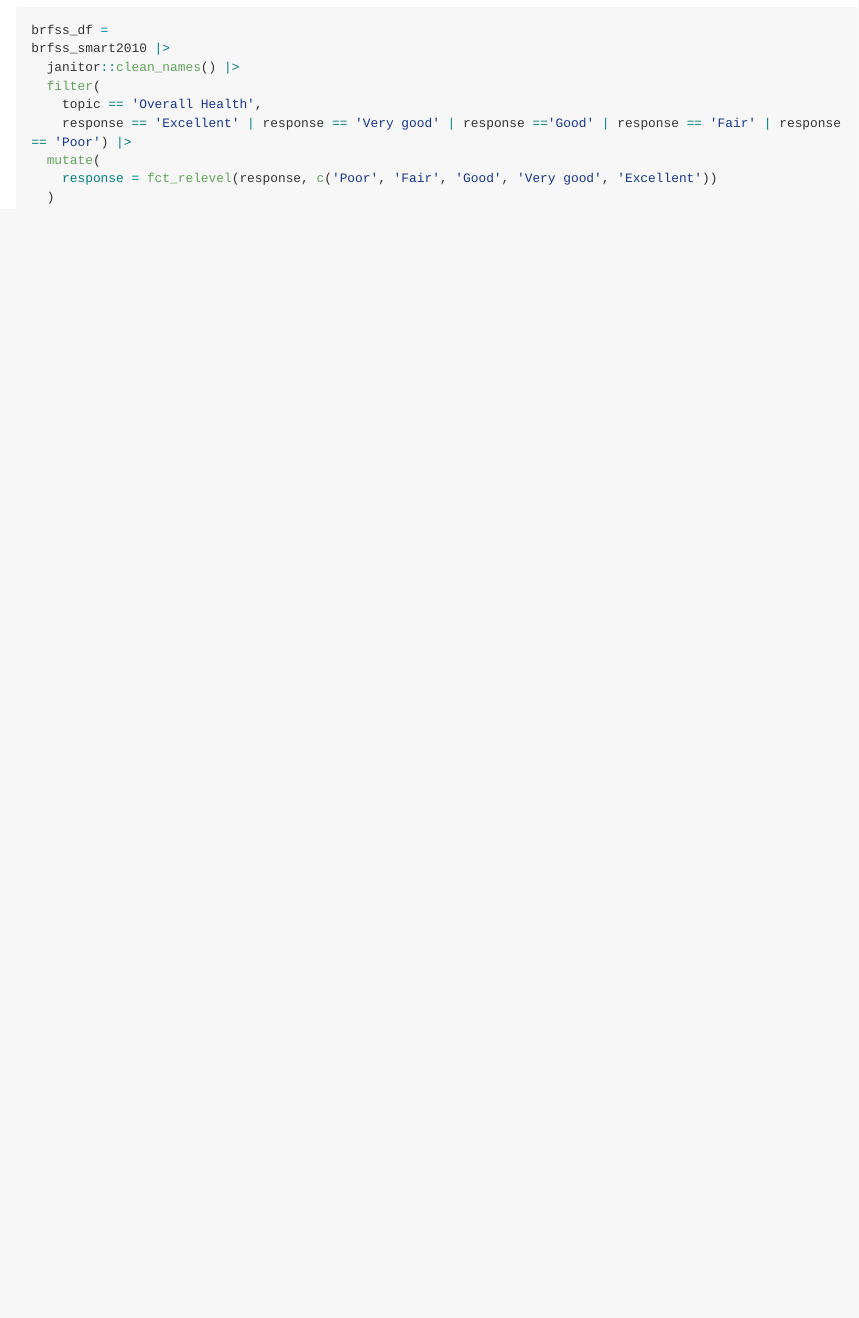
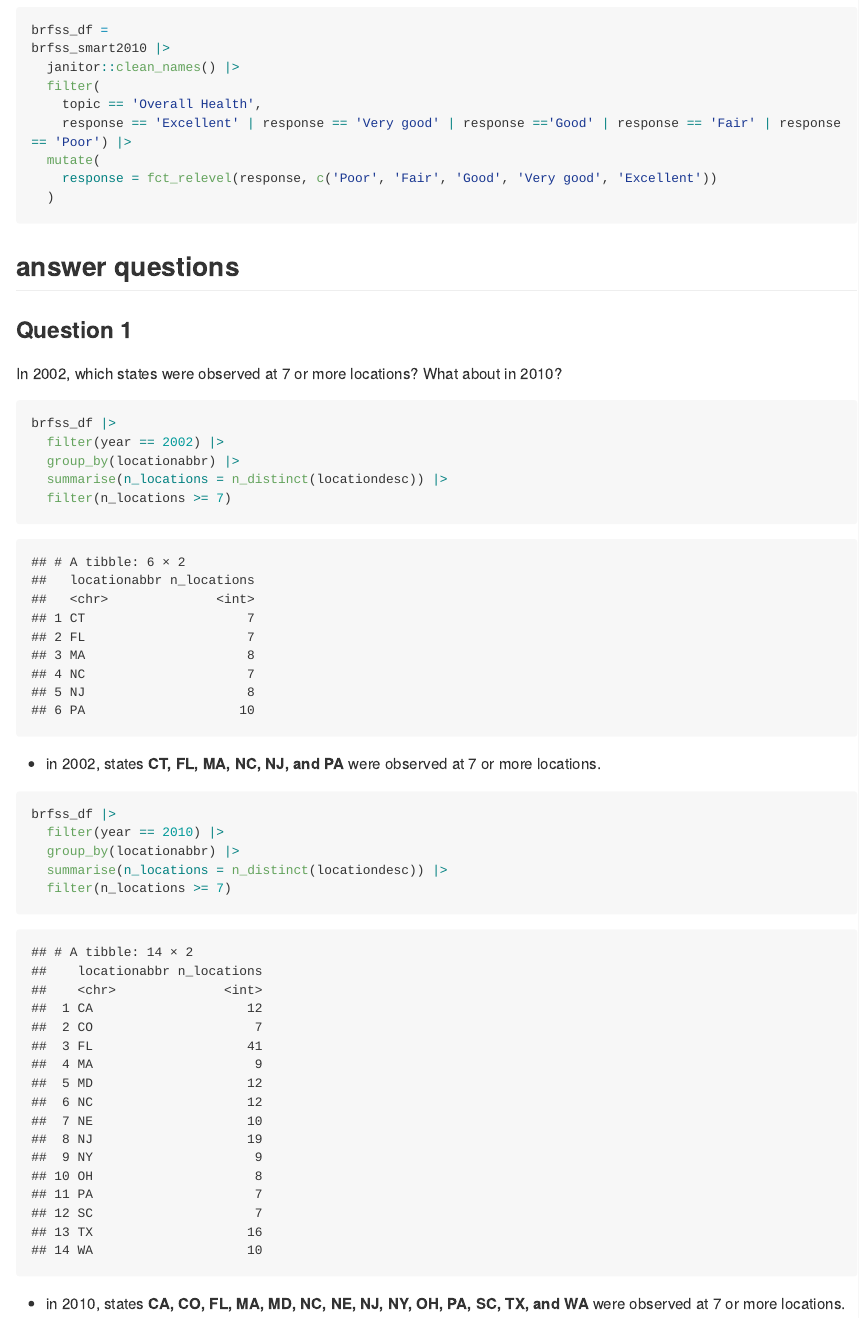
Before and after one commit to Pengshihui99/p8105_hw3_sp4170, an R Markdown document (p8105_hw3_sp4170.Rmd): the page in a window 1100 px wide, from 610 px down. The pictures show the output file p8105_hw3_sp4170.md that the author committed with the source, drawn offline in the style of GitHub; long lines of code are wrapped.

Commit message:
question 1 - states observed at 7 or more location in 2002 and 2010

````diff
--- a/p8105_hw3_sp4170.Rmd
+++ b/p8105_hw3_sp4170.Rmd
@@ -35,3 +35,29 @@ brfss_smart2010 |>
     response = fct_relevel(response, c('Poor', 'Fair', 'Good', 'Very good', 'Excellent'))
   )
 ```
+
+## answer questions
+
+### Question 1
+
+In 2002, which states were observed at 7 or more locations? What about in 2010?
+
+```{r}
+brfss_df |>
+  filter(year == 2002) |>
+  group_by(locationabbr) |>
+  summarise(n_locations = n_distinct(locationdesc)) |>
+  filter(n_locations >= 7)
+```
+
+* in 2002, states **CT, FL, MA, NC, NJ, and PA** were observed at 7 or more locations.
+
+```{r}
+brfss_df |>
+  filter(year == 2010) |>
+  group_by(locationabbr) |>
+  summarise(n_locations = n_distinct(locationdesc)) |>
+  filter(n_locations >= 7)
+```
+
+* in 2010, states **CA, CO, FL, MA, MD, NC, NE, NJ, NY, OH, PA, SC, TX, and WA** were observed at 7 or more locations.
````
Also changed, not shown: p8105_hw3_sp4170.md.
